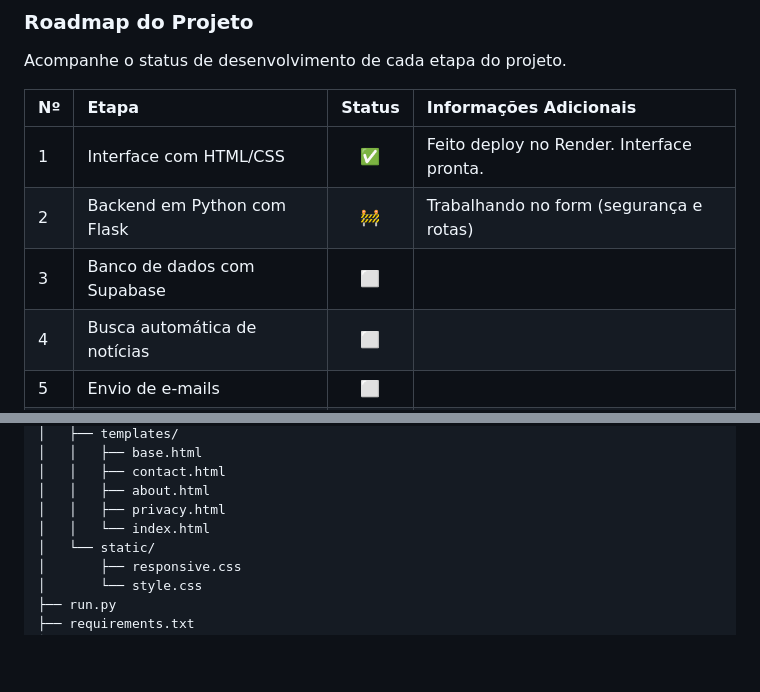
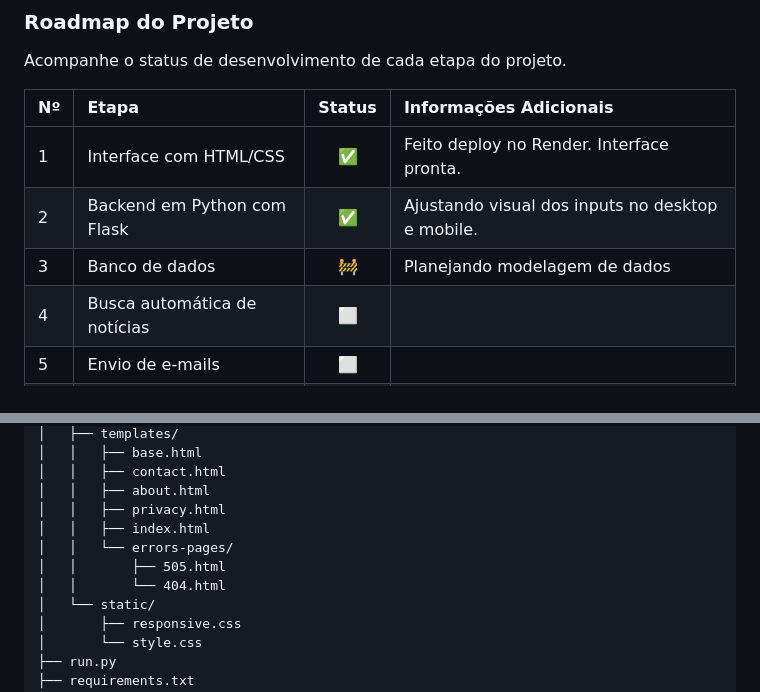
Before and after one commit to vitoriadeo/trago-noticias, a Markdown page: README.md, 2 parts joined by grey strips. Rendered like a GitHub page; folded sections open; blank space fills up the shorter version.

Commit message:
docs(readme): atualizar com novas informações

```diff
--- a/README.md
+++ b/README.md
@@ -43,8 +43,8 @@ Acompanhe o status de desenvolvimento de cada etapa do projeto.
 | Nº  | Etapa                         | Status | Informações Adicionais            |
 |:----|:------------------------------|:------:|:----------------------------------|
 | 1   | Interface com HTML/CSS        |   ✅   | Feito deploy no Render. Interface pronta.  |
-| 2   | Backend em Python com Flask   |   🚧   | Trabalhando no form (segurança e rotas) |
-| 3   | Banco de dados com Supabase   |   ⬜   |                                   |
+| 2   | Backend em Python com Flask   |   ✅   | Ajustando visual dos inputs no desktop e mobile. |
+| 3   | Banco de dados                |   🚧   | Planejando modelagem de dados     |
 | 4   | Busca automática de notícias  |   ⬜   |                                   |
 | 5   | Envio de e-mails              |   ⬜   |                                   |
 | 6   | Automação diária (Cron Job)   |   ⬜   |                                   |
@@ -107,7 +107,10 @@ trago-noticias/
 │   │   ├── contact.html
 │   │   ├── about.html
 │   │   ├── privacy.html
-│   │   └── index.html
+│   │   ├── index.html
+│   │   └── errors-pages/
+│   │       ├── 505.html
+│   │       └── 404.html
 │   └── static/
 │       ├── responsive.css
 │       └── style.css
```
